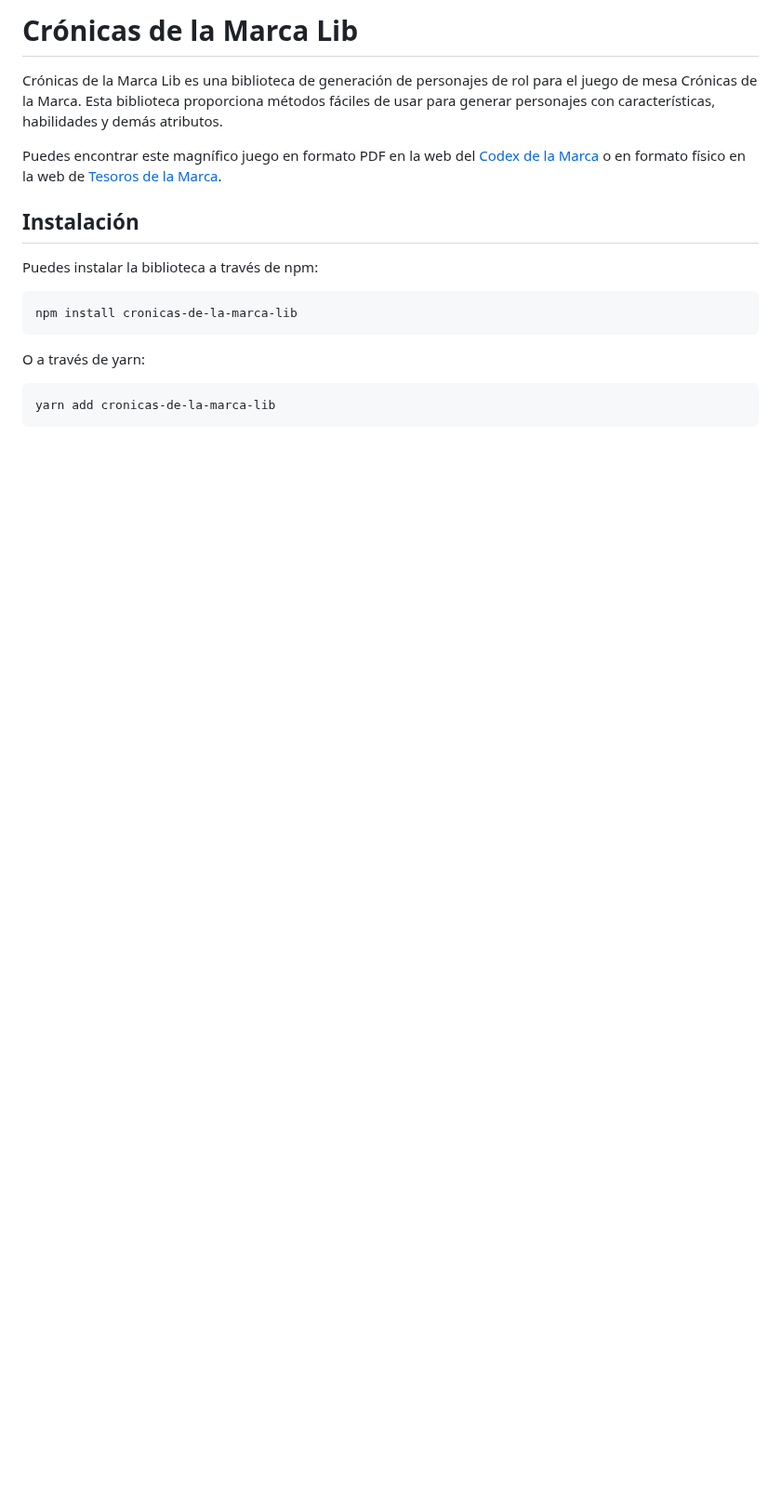
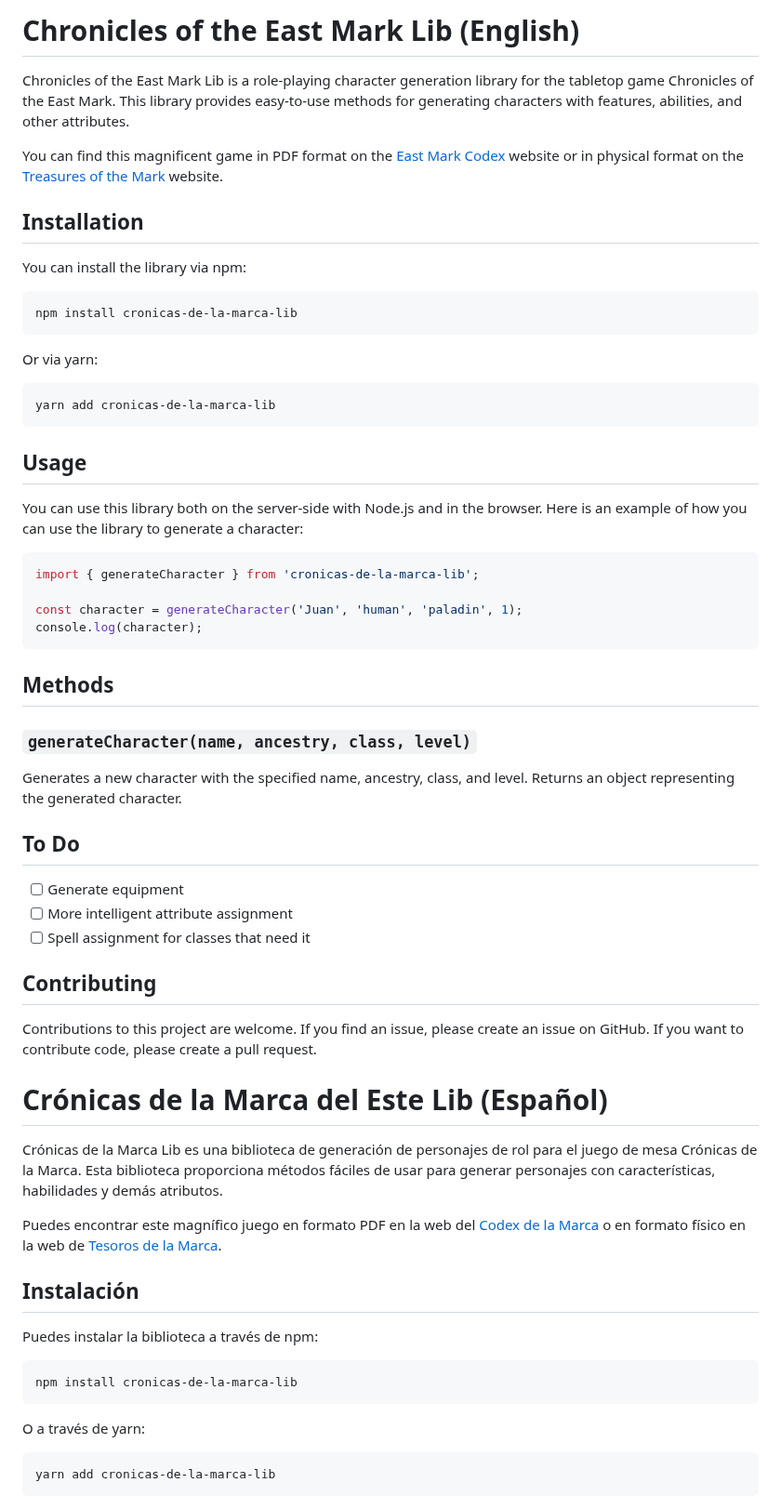
Before and after one commit to JuanLucha/chronicles-of-the-east-mark-lib, a Markdown page: README.md, the part around one of its changes. Shown at 93% size. GitHub-like rendering; blank space fills up the shorter version.

Commit message:
Added english to README file

````diff
--- a/README.md
+++ b/README.md
@@ -1,4 +1,53 @@
-# Crónicas de la Marca Lib
+# Chronicles of the East Mark Lib (English)
+
+Chronicles of the East Mark Lib is a role-playing character generation library for the tabletop game Chronicles of the East Mark. This library provides easy-to-use methods for generating characters with features, abilities, and other attributes.
+
+You can find this magnificent game in PDF format on the [East Mark Codex](https://codexdelamarca.com/posts/cronicas-marca/) website or in physical format on the [Treasures of the Mark](https://tesorosdelamarca.com/producto/cronicas-de-la-marca-del-este/) website.
+
+## Installation
+
+You can install the library via npm:
+
+```
+npm install cronicas-de-la-marca-lib
+```
+
+Or via yarn:
+
+```
+yarn add cronicas-de-la-marca-lib
+```
+
+## Usage
+
+You can use this library both on the server-side with Node.js and in the browser. Here is an example of how you can use the library to generate a character:
+
+```javascript
+import { generateCharacter } from 'cronicas-de-la-marca-lib';
+
+const character = generateCharacter('Juan', 'human', 'paladin', 1);
+console.log(character);
+```
+
+## Methods
+
+### `generateCharacter(name, ancestry, class, level)`
+
+Generates a new character with the specified name, ancestry, class, and level. Returns an object representing the generated character.
+
+## To Do
+- [ ] Generate equipment
+- [ ] More intelligent attribute assignment
+- [ ] Spell assignment for classes that need it
+
+## Contributing
+
+Contributions to this project are welcome. If you find an issue, please create an issue on GitHub. If you want to contribute code, please create a pull request.
+
+
+
+
+# Crónicas de la Marca del Este Lib (Español)
 
 Crónicas de la Marca Lib es una biblioteca de generación de personajes de rol para el juego de mesa Crónicas de la Marca. Esta biblioteca proporciona métodos fáciles de usar para generar personajes con características, habilidades y demás atributos.
 
````
Also changed, not shown: other parts of README.md (+4 -4 lines).
